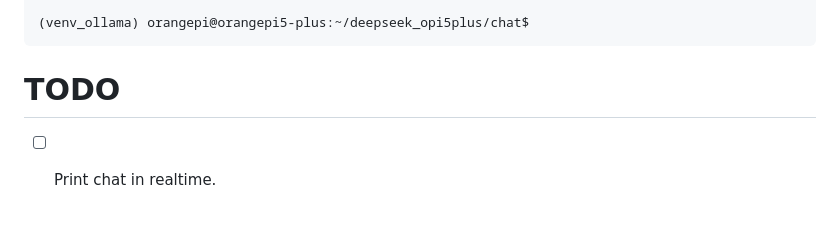
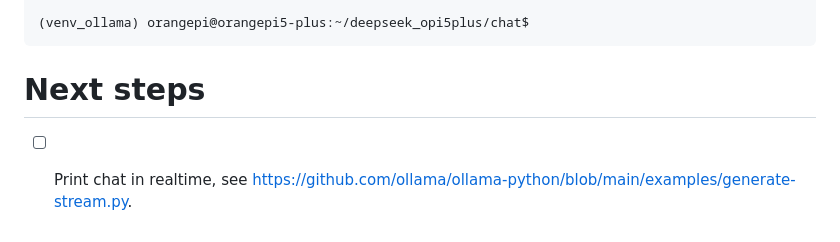
Before and after one commit to guynich/deepseek_opi5plus, a Markdown page: chat/README.md, the part around the change. Drawn GitHub-style.

Commit message:
Update next steps

````diff
--- a/chat/README.md
+++ b/chat/README.md
@@ -175,6 +175,6 @@ Okay, so I need to describe a brief historical event from Paris. Let's break thi
 (venv_ollama) orangepi@orangepi5-plus:~/deepseek_opi5plus/chat$
 ```
 
-# TODO
+# Next steps
 
-* [ ] Print chat in realtime.
+* [ ] Print chat in realtime, see https://github.com/ollama/ollama-python/blob/main/examples/generate-stream.py.
````
